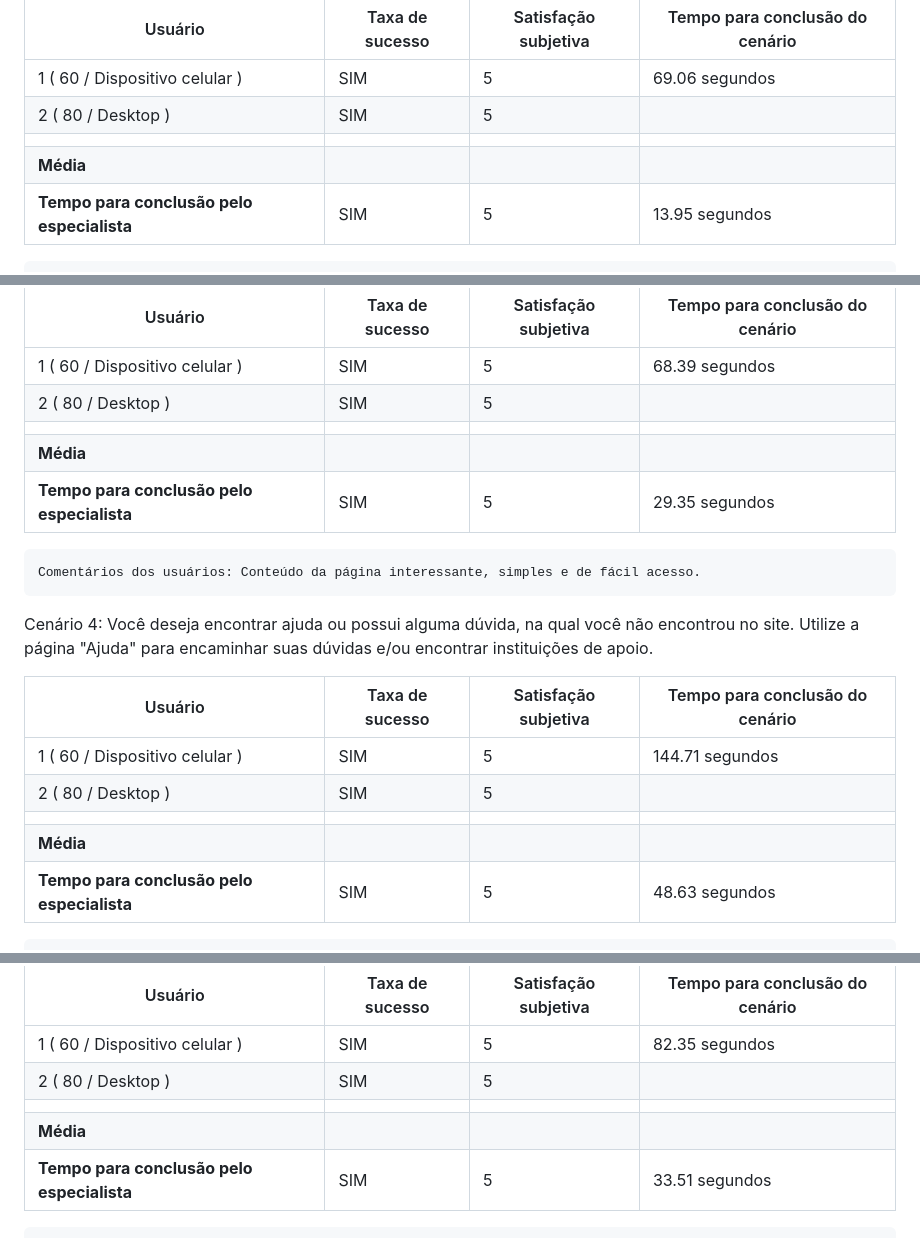
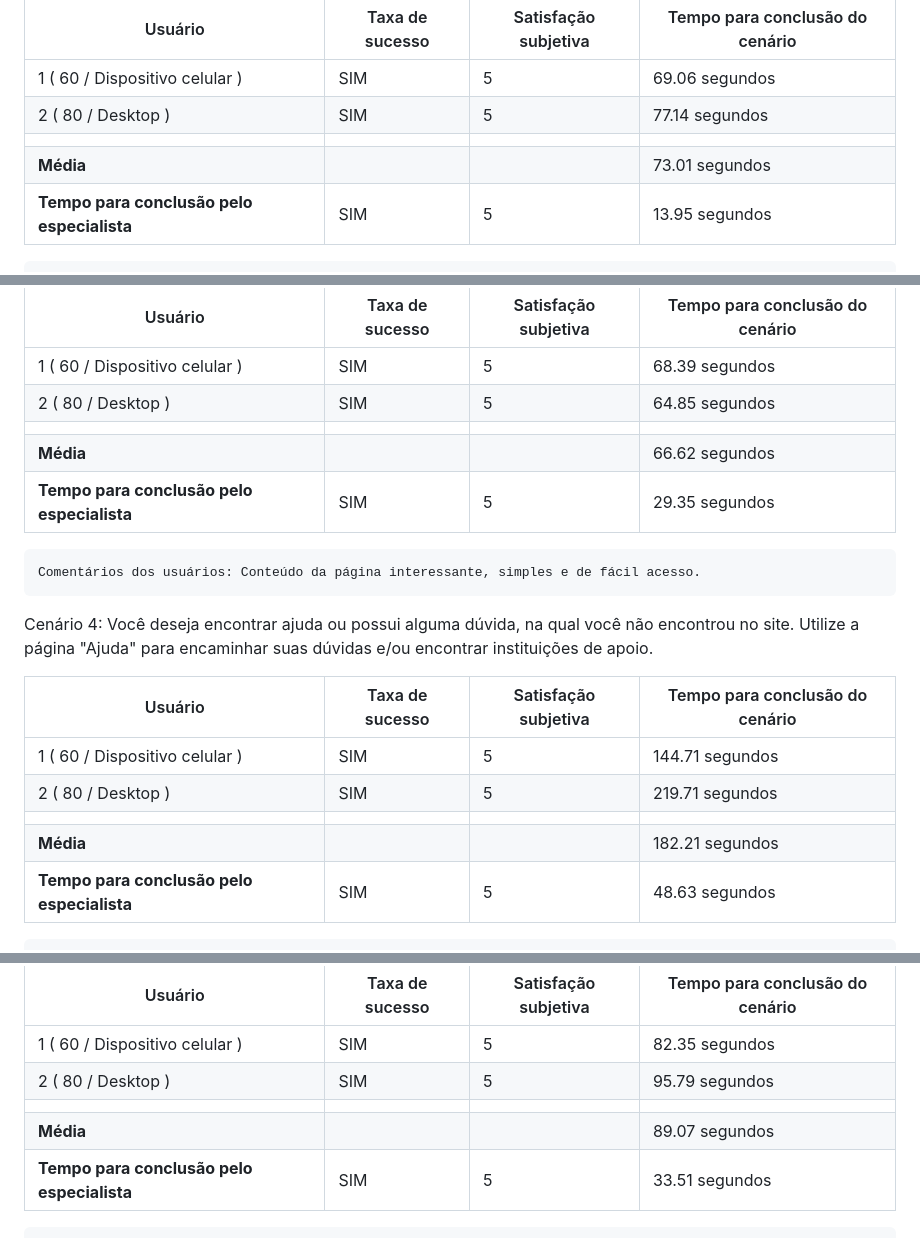
Before and after one commit to ICEI-PUC-Minas-PMV-SI/pmv-si-2024-1-pe1-t2-desinformacaodigital, a Markdown page: docs/tests.md, 3 parts joined by grey strips. Rendered like a GitHub page.

Commit message:
teste - média

```diff
--- a/docs/tests.md
+++ b/docs/tests.md
@@ -389,9 +389,9 @@ Cenário 2: Você recebeu uma notícia via aplicativo de mensagens e deseja veri
 | Usuário | Taxa de sucesso | Satisfação subjetiva | Tempo para conclusão do cenário |
 |---------|-----------------|----------------------|---------------------------------|
 | 1 ( 60 / Dispositivo celular ) | SIM       | 5   | 69.06 segundos              |
-| 2 ( 80 / Desktop ) | SIM           |   5                  |                           |   77.14 segundos                   |
+| 2 ( 80 / Desktop ) | SIM           |   5                  |  77.14 segundos                         |                      |
 |  |  |  |  |
-| **Média**     |           |                 |                            |
+| **Média**     |           |                 | 73.01 segundos                           |
 | **Tempo para conclusão pelo especialista** | SIM | 5 | 13.95 segundos |
 
 
@@ -403,9 +403,9 @@ Cenário 3: Você está interessado em leis digitais e como elas afetam sua segu
 | Usuário | Taxa de sucesso | Satisfação subjetiva | Tempo para conclusão do cenário |
 |---------|-----------------|----------------------|---------------------------------|
 | 1  ( 60 / Dispositivo celular )     | SIM    | 5 | 68.39 segundos                 |
-| 2  ( 80 / Desktop )     | SIM          | 5                    |                           | 64.85 segundos
+| 2  ( 80 / Desktop )     | SIM          | 5                    | 64.85 segundos                          |
 |  |  |  |  |
-| **Média**     |           |                 |                           |
+| **Média**     |           |                 | 66.62 segundos                          |
 | **Tempo para conclusão pelo especialista** | SIM | 5 | 29.35 segundos |
 
 
@@ -416,9 +416,9 @@ Cenário 4: Você deseja encontrar ajuda ou possui alguma dúvida, na qual você
 | Usuário | Taxa de sucesso | Satisfação subjetiva | Tempo para conclusão do cenário |
 |---------|-----------------|----------------------|---------------------------------|
 | 1   ( 60 / Dispositivo celular )    | SIM             | 5                    | 144.71 segundos                          |
-| 2   ( 80 / Desktop )    | SIM           |  5                   |                           | 219.71 segundos
+| 2   ( 80 / Desktop )    | SIM           |  5                   | 219.71 segundos                        |
 |  |  |  |  |
-| **Média**     |            |                 |                            |
+| **Média**     |            |                 | 182.21 segundos                           |
 | **Tempo para conclusão pelo especialista** | SIM | 5 | 48.63 segundos |
 
 
@@ -431,9 +431,9 @@ Cenário 5: Você quer aprender o básico sobre o uso do computador e como resol
 | Usuário | Taxa de sucesso | Satisfação subjetiva | Tempo para conclusão do cenário |
 |---------|-----------------|----------------------|---------------------------------|
 | 1   ( 60 / Dispositivo celular )    | SIM             | 5                    | 82.35 segundos                          |
-| 2   ( 80 / Desktop )    | SIM           |  5                   |                           | 95.79 segundos
+| 2   ( 80 / Desktop )    | SIM           |  5                   | 95.79 segundos                          |
 |  |  |  |  |
-| **Média**     |           |                 |                         |
+| **Média**     |           |                 | 89.07 segundos                        |
 | **Tempo para conclusão pelo especialista** | SIM | 5 | 33.51 segundos |
 
 
```
Also changed, not shown: other parts of docs/tests.md (+3 -3 lines).
